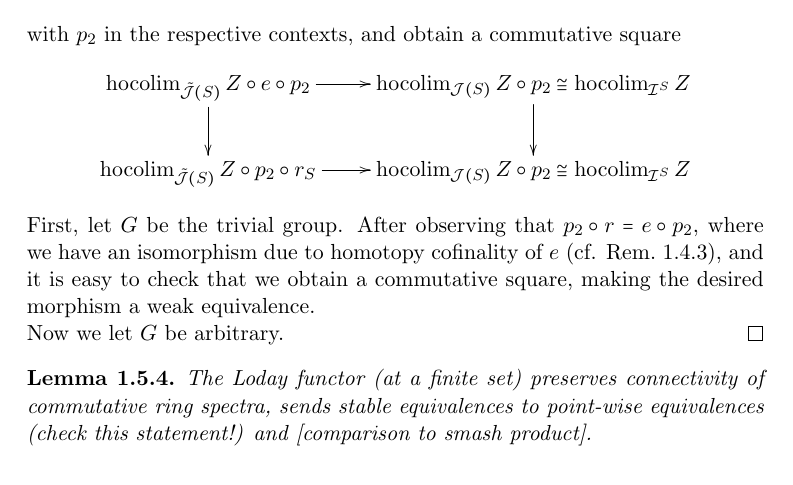
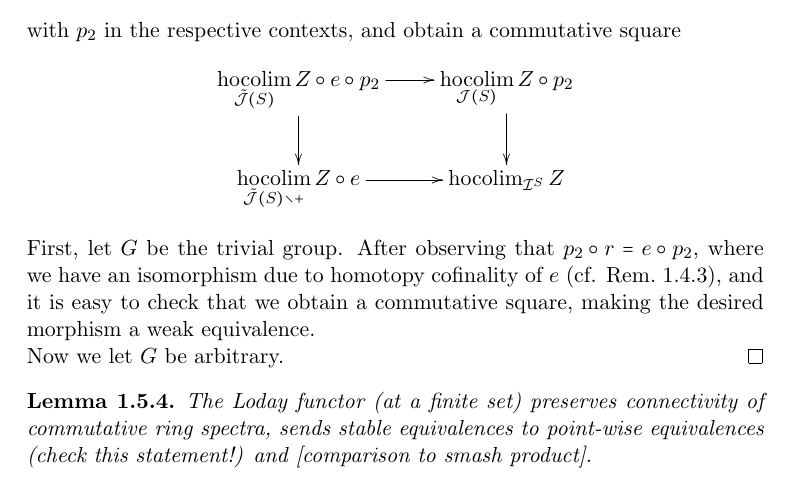
Before and after one commit to valentin-krasontovitsch/phd-thesis, a LaTeX thesis (phd_thesis_krasontovitsch.tex, which reads loday.tex): part of page 25 of 26, cut so that both start at the same text. Compiled offline with pdfLaTeX.

Commit message:
Make category show below hocolim

```diff
--- a/loday.tex
+++ b/loday.tex
@@ -1822,17 +1823,17 @@
         with $p_2$ in the respective contexts, and obtain a commutative square
         \begin{displaymath}
           \xymatrix{
-            \hocolim_{\tilde{\cJ}(S)} Z \circ e \circ p_2
+            \hocolim\limits_{\tilde{\cJ}(S)} Z \circ e \circ p_2
               \ar[r]
               \ar[d]
             &
-            \hocolim_{\cJ(S)} Z \circ p_2 \cong \hocolim_{\cI^S} Z
+            \hocolim\limits_{\cJ(S)} Z \circ p_2
               \ar[d]
             \\
-            \hocolim_{\tilde{\cJ}(S)} Z \circ p_2 \circ r_S
+            \hocolim\limits_{\tilde{\cJ}(S) \setminus {+}} Z \circ e
               \ar[r]
             &
-            \hocolim_{\cJ(S)} Z \circ p_2 \cong \hocolim_{\cI^S} Z
+            \hocolim_{\cI^S} Z
           }
         \end{displaymath}
         First, let $G$ be the trivial group. After observing that $p_2 \circ r =
```
Also changed, not shown: loday.tex (1 more changed lines).
